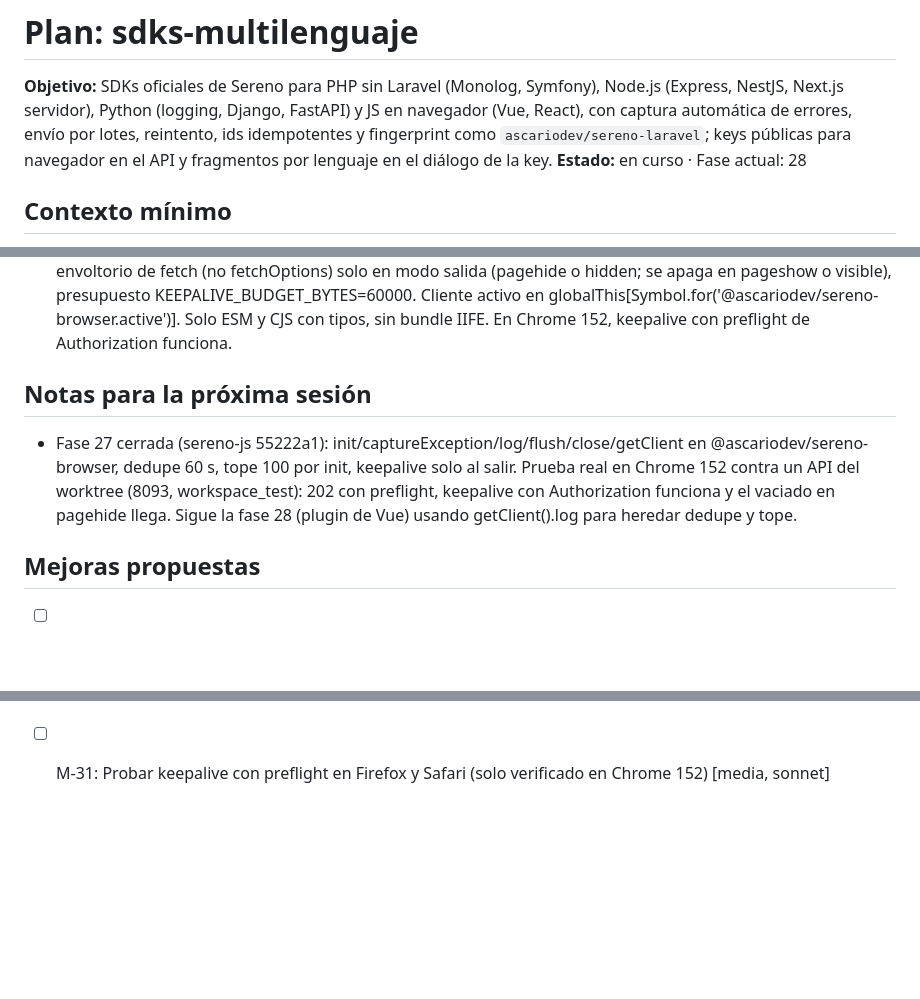
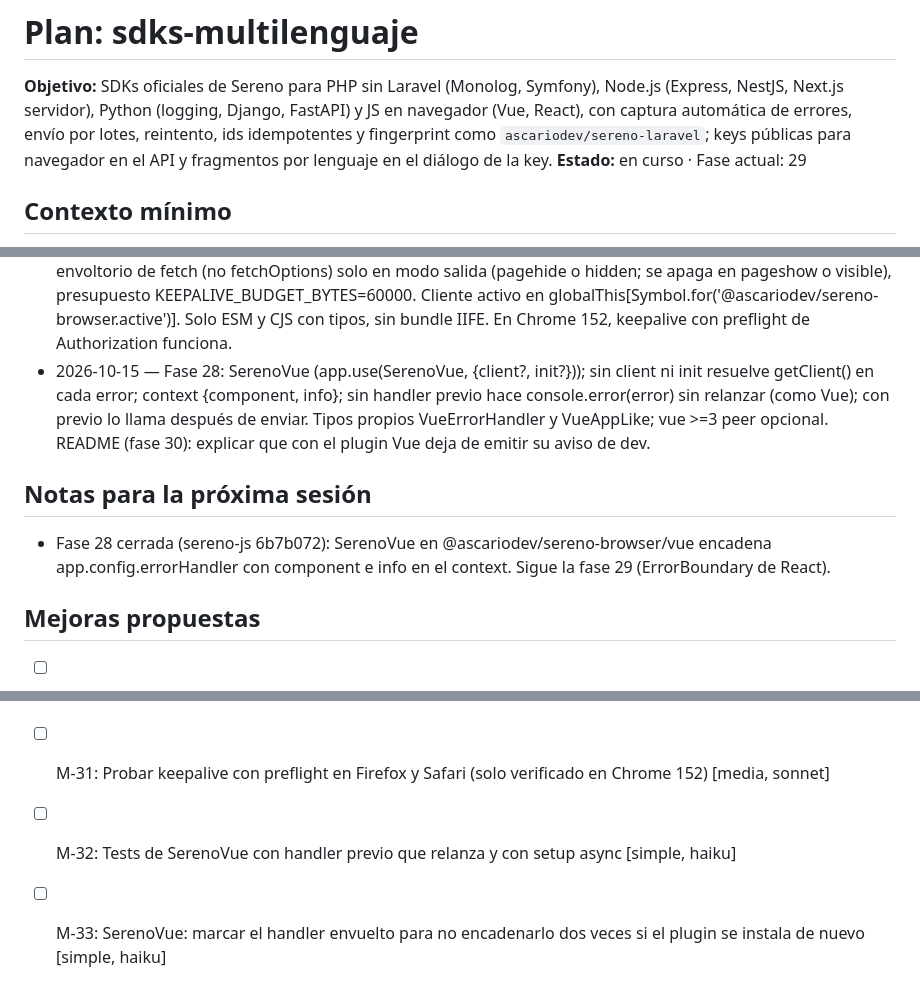
Before and after one commit to ascariodev/sereno, a Markdown page: docs/plans/sdks-multilenguaje.md, 3 parts joined by grey strips. Drawn GitHub-style; blank space fills up the shorter version.

Commit message:
docs: sdks-multilenguaje fase 28, plugin de Vue

```diff
--- a/docs/plans/sdks-multilenguaje.md
+++ b/docs/plans/sdks-multilenguaje.md
@@ -4,7 +4,7 @@
 Python (logging, Django, FastAPI) y JS en navegador (Vue, React), con captura automática de errores, envío por lotes,
 reintento, ids idempotentes y fingerprint como `ascariodev/sereno-laravel`; keys públicas para navegador en el API y
 fragmentos por lenguaje en el diálogo de la key.
-**Estado:** en curso · Fase actual: 28
+**Estado:** en curso · Fase actual: 29
 
 ## Contexto mínimo
 - Repos: monorepo (`api/`, `web/`, `app/`, `docs/`) y repos hermanos nuevos `../sereno-php`, `../sereno-js` y
@@ -271,9 +271,10 @@ fragmentos por lenguaje en el diálogo de la key.
 - 2026-10-15 — Fase 25: bootstrap/app.php prepend([HandleCors::class, RejectOversizedIngestBody::class]); array_unique de getGlobalMiddleware deja HandleCors una sola vez y primero. Sin cabeceras CORS a mano.
 - 2026-10-15 — Fase 26: web LogSource {kind: 'server'|'browser', allowed_origins: string[]|null}; createLogSource(projectId, string | {name, kind?, allowed_origins?}); server envía solo {name}. Validación y normalización de orígenes en el cliente replican StoreLogSourceRequest.
 - 2026-10-15 — Fase 27: @ascariodev/sereno-browser init(InitOptions = ClientOptions & {keepalive?: 'unload'|'never', handlers?}) nunca lanza (opciones inválidas dan un cliente inerte con INVALID_OPTIONS_NOTICE); BrowserClient extiende Client de core y aplica dedupe (fingerprint del context, o clase y ubicación; 60 s) y tope (MAX_EVENTS_PER_PAGE=100 por init) dentro de log. keepalive va por un envoltorio de fetch (no fetchOptions) solo en modo salida (pagehide o hidden; se apaga en pageshow o visible), presupuesto KEEPALIVE_BUDGET_BYTES=60000. Cliente activo en globalThis[Symbol.for('@ascariodev/sereno-browser.active')]. Solo ESM y CJS con tipos, sin bundle IIFE. En Chrome 152, keepalive con preflight de Authorization funciona.
+- 2026-10-15 — Fase 28: SerenoVue (app.use(SerenoVue, {client?, init?})); sin client ni init resuelve getClient() en cada error; context {component, info}; sin handler previo hace console.error(error) sin relanzar (como Vue); con previo lo llama después de enviar. Tipos propios VueErrorHandler y VueAppLike; vue >=3 peer opcional. README (fase 30): explicar que con el plugin Vue deja de emitir su aviso de dev.
 
 ## Notas para la próxima sesión
-- Fase 27 cerrada (sereno-js 55222a1): init/captureException/log/flush/close/getClient en @ascariodev/sereno-browser, dedupe 60 s, tope 100 por init, keepalive solo al salir. Prueba real en Chrome 152 contra un API del worktree (8093, workspace_test): 202 con preflight, keepalive con Authorization funciona y el vaciado en pagehide llega. Sigue la fase 28 (plugin de Vue) usando getClient().log para heredar dedupe y tope.
+- Fase 28 cerrada (sereno-js 6b7b072): SerenoVue en @ascariodev/sereno-browser/vue encadena app.config.errorHandler con component e info en el context. Sigue la fase 29 (ErrorBoundary de React).
 
 ## Mejoras propuestas
 - [ ] M-1: sereno-laravel depende de sereno-php para el formateo y el transporte, en vez de duplicarlos.
@@ -318,3 +319,5 @@ fragmentos por lenguaje en el diálogo de la key.
 - [ ] M-29: IntegrationsView originsSummary: una sola clave i18n con parámetros en vez de concatenar, para idiomas con otro orden [simple, haiku]
 - [ ] M-30: README de browser: documentar que el aviso de descarte por presupuesto sale durante la salida y que los eventos recortados cuentan como enviados en FlushResult [simple, haiku]
 - [ ] M-31: Probar keepalive con preflight en Firefox y Safari (solo verificado en Chrome 152) [media, sonnet]
+- [ ] M-32: Tests de SerenoVue con handler previo que relanza y con setup async [simple, haiku]
+- [ ] M-33: SerenoVue: marcar el handler envuelto para no encadenarlo dos veces si el plugin se instala de nuevo [simple, haiku]
```
Also changed, not shown: other parts of docs/plans/sdks-multilenguaje.md (+1 -1 lines).
